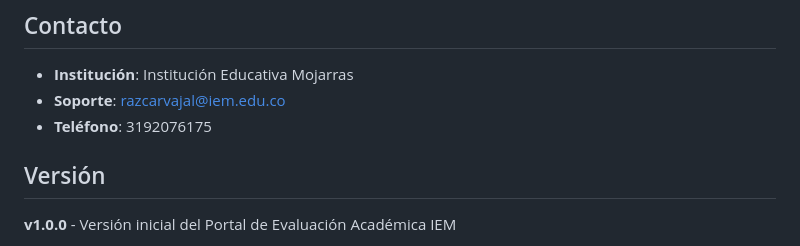
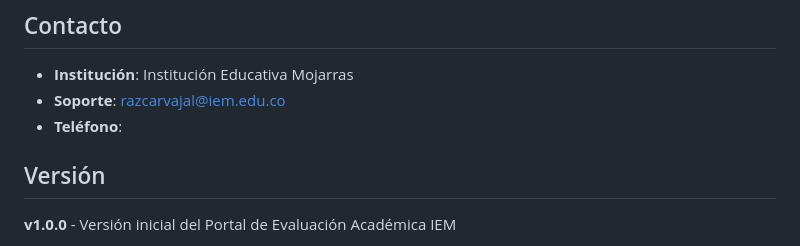
Before and after one commit to iqremor/portal_inicio, a Markdown page: README.md, the part around the change. Rendered like a GitHub page.

```diff
--- a/README.md
+++ b/README.md
@@ -115,7 +115,7 @@ Este proyecto está bajo la Licencia MIT. Para más detalles, consulte [docs/pro
 ## Contacto
 - **Institución**: Institución Educativa Mojarras
 - **Soporte**: razcarvajal@iem.edu.co
-- **Teléfono**: 3192076175
+- **Teléfono**:
 
 ## Versión
 **v1.0.0** - Versión inicial del Portal de Evaluación Académica IEM
```
